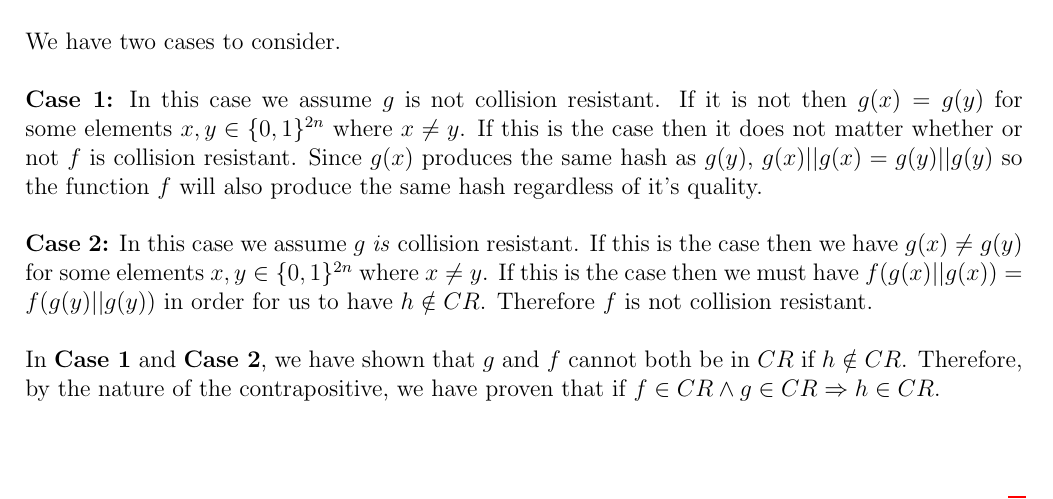
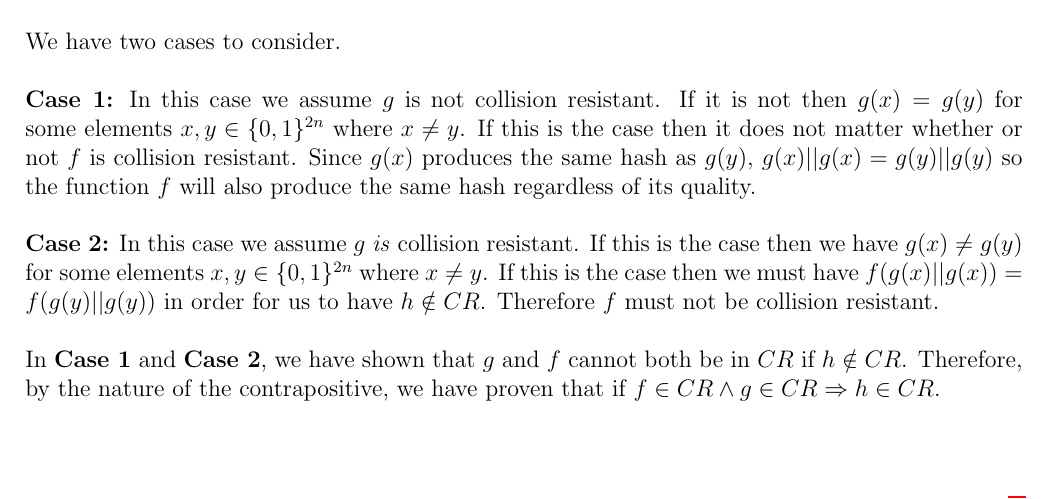
Before and after one commit to Doxxus/comp4109_a2, a LaTeX document (LaTeX/COMP4109-A2-F19.tex): part of page 1 of 3, cut so that both start at the same text. Compiled offline with pdfLaTeX.

Commit message:
fixing some typoes in Q1

```diff
--- a/LaTeX/COMP4109-A2-F19.tex
+++ b/LaTeX/COMP4109-A2-F19.tex
@@ -106,10 +106,10 @@ If we assume $h$ is not collision resistant, we can find two elements $x, y \in
 We have two cases to consider.
 ~\\~\\
 \textbf{Case 1:}
-In this case we assume $g$ is not collision resistant. If it is not then $g(x) = g(y)$ for some elements $x, y \in \{0, 1\}^{2n}$ where $x \neq y$. If this is the case then it does not matter whether or not $f$ is collision resistant. Since $g(x)$ produces the same hash as $g(y)$, $g(x)||g(x) = g(y)||g(y)$ so the function $f$ will also produce the same hash regardless of it's quality.
+In this case we assume $g$ is not collision resistant. If it is not then $g(x) = g(y)$ for some elements $x, y \in \{0, 1\}^{2n}$ where $x \neq y$. If this is the case then it does not matter whether or not $f$ is collision resistant. Since $g(x)$ produces the same hash as $g(y)$, $g(x)||g(x) = g(y)||g(y)$ so the function $f$ will also produce the same hash regardless of its quality.
 ~\\~\\
 \textbf{Case 2:}
-In this case we assume $g$ \textit{is} collision resistant. If this is the case then we have $g(x) \neq g(y)$ for some elements $x, y \in \{0, 1\}^{2n}$ where $x \neq y$. If this is the case then we must have $f(g(x)||g(x)) = f(g(y)||g(y))$ in order for us to have $h \notin CR$. Therefore $f$ is not collision resistant.
+In this case we assume $g$ \textit{is} collision resistant. If this is the case then we have $g(x) \neq g(y)$ for some elements $x, y \in \{0, 1\}^{2n}$ where $x \neq y$. If this is the case then we must have $f(g(x)||g(x)) = f(g(y)||g(y))$ in order for us to have $h \notin CR$. Therefore $f$ must not be collision resistant.
 ~\\~\\
 In \textbf{Case 1} and \textbf{Case 2}, we have shown that $g$ and $f$ cannot both be in $CR$ if $h \notin CR$. Therefore, by the nature of the contrapositive, we have proven that if $f \in CR \land g \in CR \Rightarrow h \in CR$.
 
```
